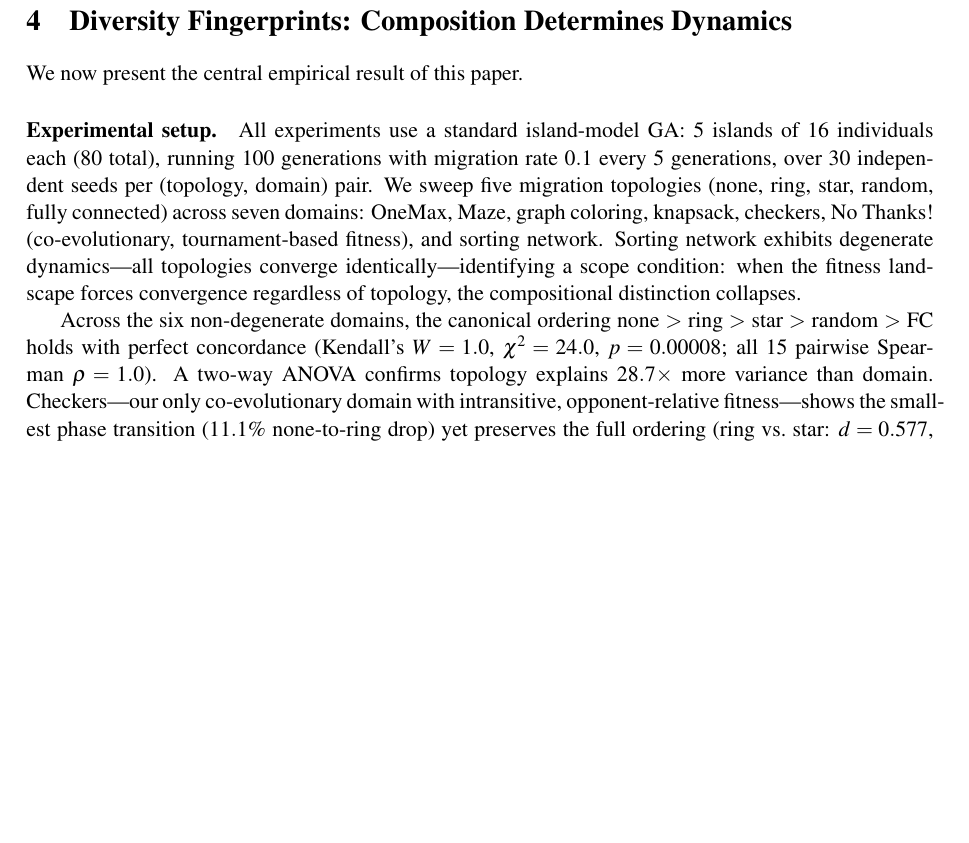
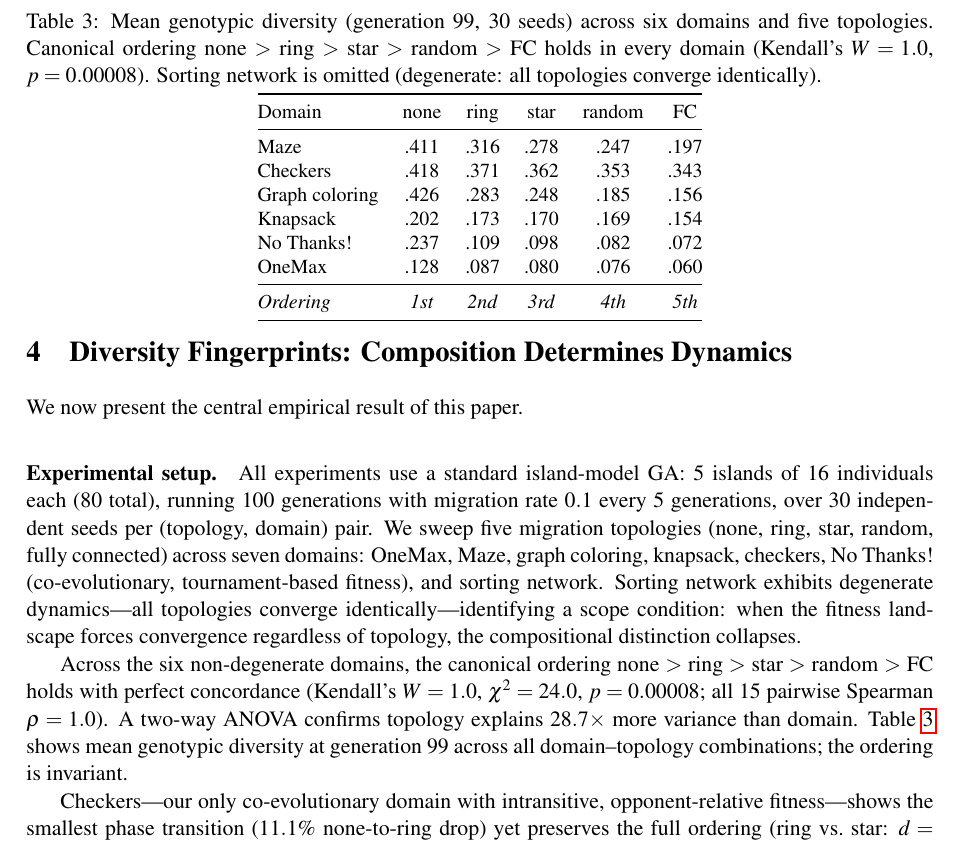
Before and after one commit to lyra-claude/categorical-evolution, a LaTeX paper (act2026/paper.tex): part of page 8 of 14, cut at the place of the change, the shorter picture padded with empty space. Compiled offline with pdfLaTeX; a LaTeX package or settings file that is missing is left out.

Commit message:
paper: add domain-topology diversity table (main result, 6 domains × 5 topologies)

```diff
--- a/act2026/paper.tex
+++ b/act2026/paper.tex
@@ -638,7 +638,32 @@ Across the six non-degenerate domains, the canonical ordering
 none~$>$~ring~$>$~star~$>$~random~$>$~FC holds with perfect concordance
 (Kendall's $W = 1.0$, $\chi^2 = 24.0$, $p = 0.00008$;
 all 15~pairwise Spearman $\rho = 1.0$). A two-way ANOVA confirms
-topology explains $28.7\times$ more variance than domain. Checkers---our only co-evolutionary domain with
+topology explains $28.7\times$ more variance than domain.
+Table~\ref{tab:domain-topology} shows mean genotypic diversity at generation~99 across all domain--topology combinations; the ordering is invariant.
+
+\begin{table}[t]
+\centering\small
+\caption{Mean genotypic diversity (generation~99, 30~seeds) across six domains and five topologies.
+  Canonical ordering none~$>$~ring~$>$~star~$>$~random~$>$~FC holds in every domain
+  (Kendall's $W = 1.0$, $p = 0.00008$). Sorting network is omitted (degenerate: all topologies converge identically).}
+\label{tab:domain-topology}
+\begin{tabular}{@{}l ccccc@{}}
+\toprule
+Domain & none & ring & star & random & FC \\
+\midrule
+Maze            & .411 & .316 & .278 & .247 & .197 \\
+Checkers        & .418 & .371 & .362 & .353 & .343 \\
+Graph coloring  & .426 & .283 & .248 & .185 & .156 \\
+Knapsack        & .202 & .173 & .170 & .169 & .154 \\
+No Thanks!      & .237 & .109 & .098 & .082 & .072 \\
+OneMax          & .128 & .087 & .080 & .076 & .060 \\
+\midrule
+\textit{Ordering} & \textit{1st} & \textit{2nd} & \textit{3rd} & \textit{4th} & \textit{5th} \\
+\bottomrule
+\end{tabular}
+\end{table}
+
+Checkers---our only co-evolutionary domain with
 intransitive, opponent-relative fitness---shows the smallest phase transition
 ($11.1\%$ none-to-ring drop) yet preserves the full ordering
 (ring vs.\ star: $d = 0.577$, $p = 0.029$; none vs.\ FC: $d = 5.76$).
```
